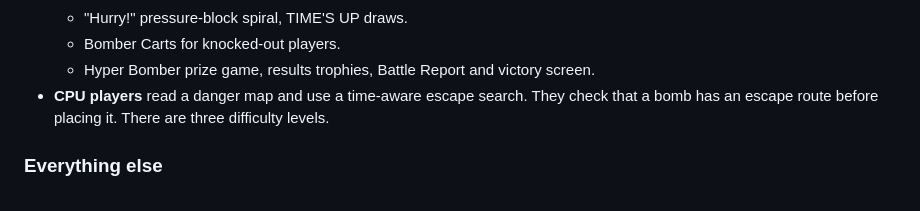
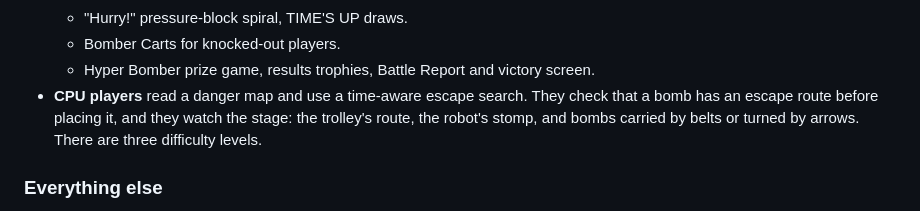
Before and after one commit to TommyBez/bomberman, a Markdown page: README.md, the part around the change. Drawn GitHub-style.

Commit message:
README: what the CPU players watch for
Co-Authored-By: Claude Opus 5.5 <noreply@anthropic.com>
Claude-Session: https://claude.ai/code/session_01Lc1LywZvnDLTEmeogcPErZ

```diff
--- a/README.md
+++ b/README.md
@@ -116,7 +116,9 @@ letters directly.
   - Bomber Carts for knocked-out players.
   - Hyper Bomber prize game, results trophies, Battle Report and victory screen.
 - **CPU players** read a danger map and use a time-aware escape search. They check that
-  a bomb has an escape route before placing it. There are three difficulty levels.
+  a bomb has an escape route before placing it, and they watch the stage: the trolley's
+  route, the robot's stomp, and bombs carried by belts or turned by arrows. There are
+  three difficulty levels.
 
 ### Everything else
 
```
